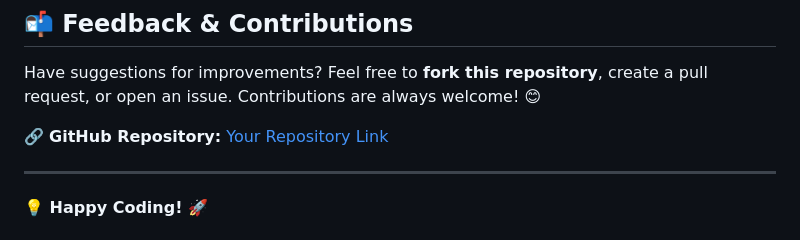
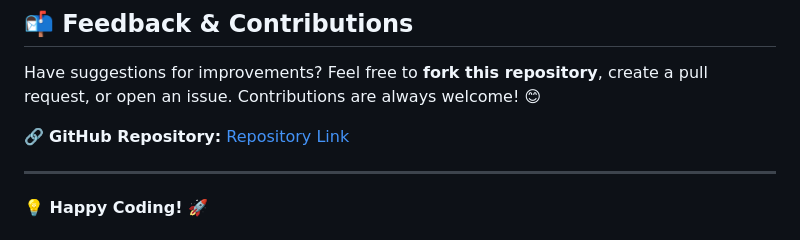
Before and after one commit to vidishaaa/Registration_form_with_JavaScript_Validation, a Markdown page: README.md, the part around the change. GitHub-like rendering.

```diff
--- a/README.md
+++ b/README.md
@@ -95,7 +95,7 @@ The validation ensures that users enter correct information before submission, i
 
 Have suggestions for improvements? Feel free to **fork this repository**, create a pull request, or open an issue. Contributions are always welcome! 😊
 
-🔗 **GitHub Repository:** [Your Repository Link](https://github.com/vidishaaa/Registration_form_with_JavaScript_Validation)
+🔗 **GitHub Repository:** [Repository Link](https://github.com/vidishaaa/Registration_form_with_JavaScript_Validation)
 
 ---
 
```
